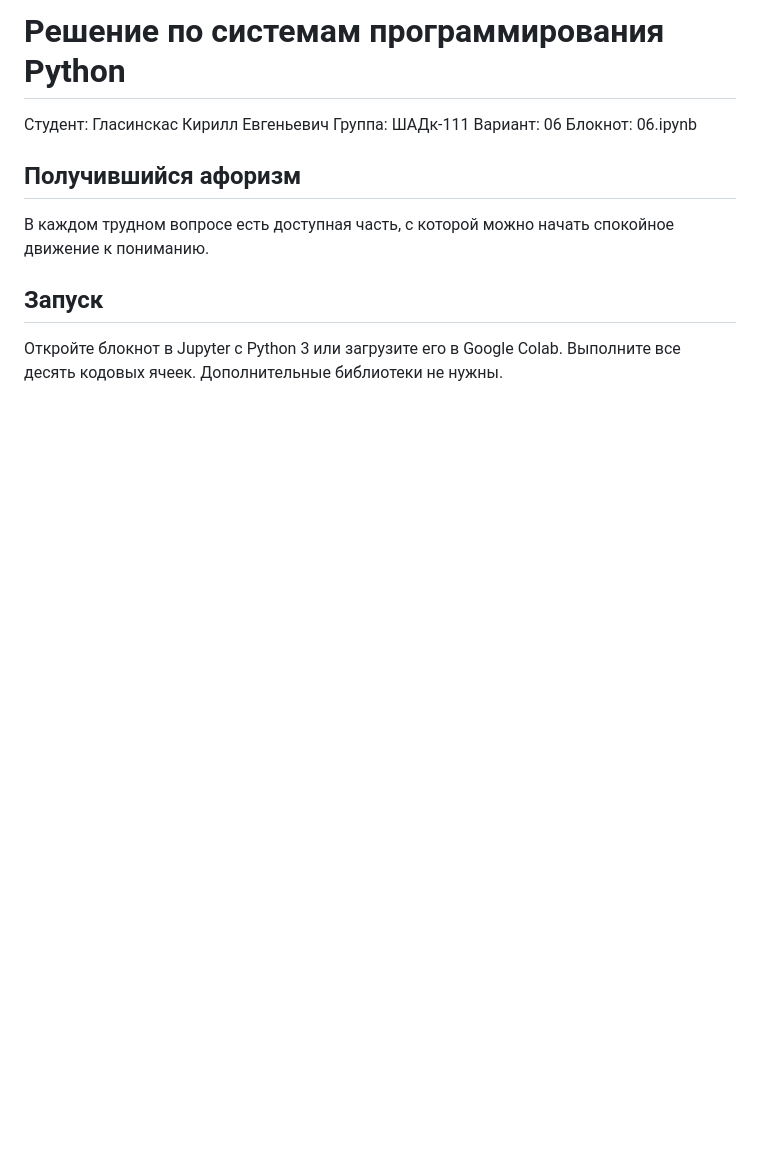
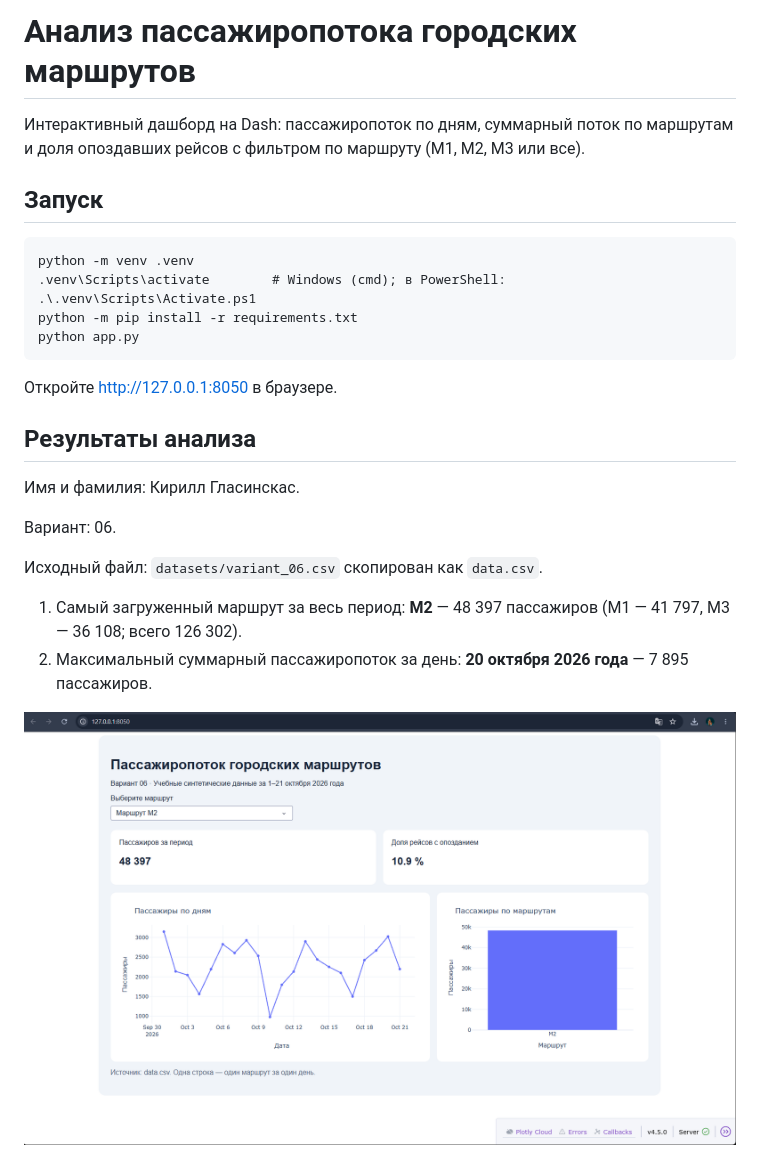
Before and after one commit to bulochkaa/python-basics-solution, a Markdown page: README.md, the part around the change. Rendered like a GitHub page; pictures changed too: screenshot.png (added); blank space fills up the shorter version.

````diff
--- a/README.md
+++ b/README.md
@@ -1,15 +1,27 @@
-# Решение по системам программирования Python
+# Анализ пассажиропотока городских маршрутов
 
-Студент: Гласинскас Кирилл Евгеньевич
-Группа: ШАДк-111
-Вариант: 06
-Блокнот: 06.ipynb
-
-## Получившийся афоризм
-
-В каждом трудном вопросе есть доступная часть, с которой можно начать спокойное движение к пониманию.
+Интерактивный дашборд на Dash: пассажиропоток по дням, суммарный поток по маршрутам и доля опоздавших рейсов с фильтром по маршруту (M1, M2, M3 или все).
 
 ## Запуск
 
-Откройте блокнот в Jupyter с Python 3 или загрузите его в Google Colab.
-Выполните все десять кодовых ячеек. Дополнительные библиотеки не нужны.
+```
+python -m venv .venv
+.venv\Scripts\activate        # Windows (cmd); в PowerShell: .\.venv\Scripts\Activate.ps1
+python -m pip install -r requirements.txt
+python app.py
+```
+
+Откройте http://127.0.0.1:8050 в браузере.
+
+## Результаты анализа
+
+Имя и фамилия: Кирилл Гласинскас.
+
+Вариант: 06.
+
+Исходный файл: `datasets/variant_06.csv` скопирован как `data.csv`.
+
+1. Самый загруженный маршрут за весь период: **M2** — 48 397 пассажиров (M1 — 41 797, M3 — 36 108; всего 126 302).
+2. Максимальный суммарный пассажиропоток за день: **20 октября 2026 года** — 7 895 пассажиров.
+
+![Дашборд для маршрута M2](screenshot.png)
````
Also changed, not shown: 3 other files.
